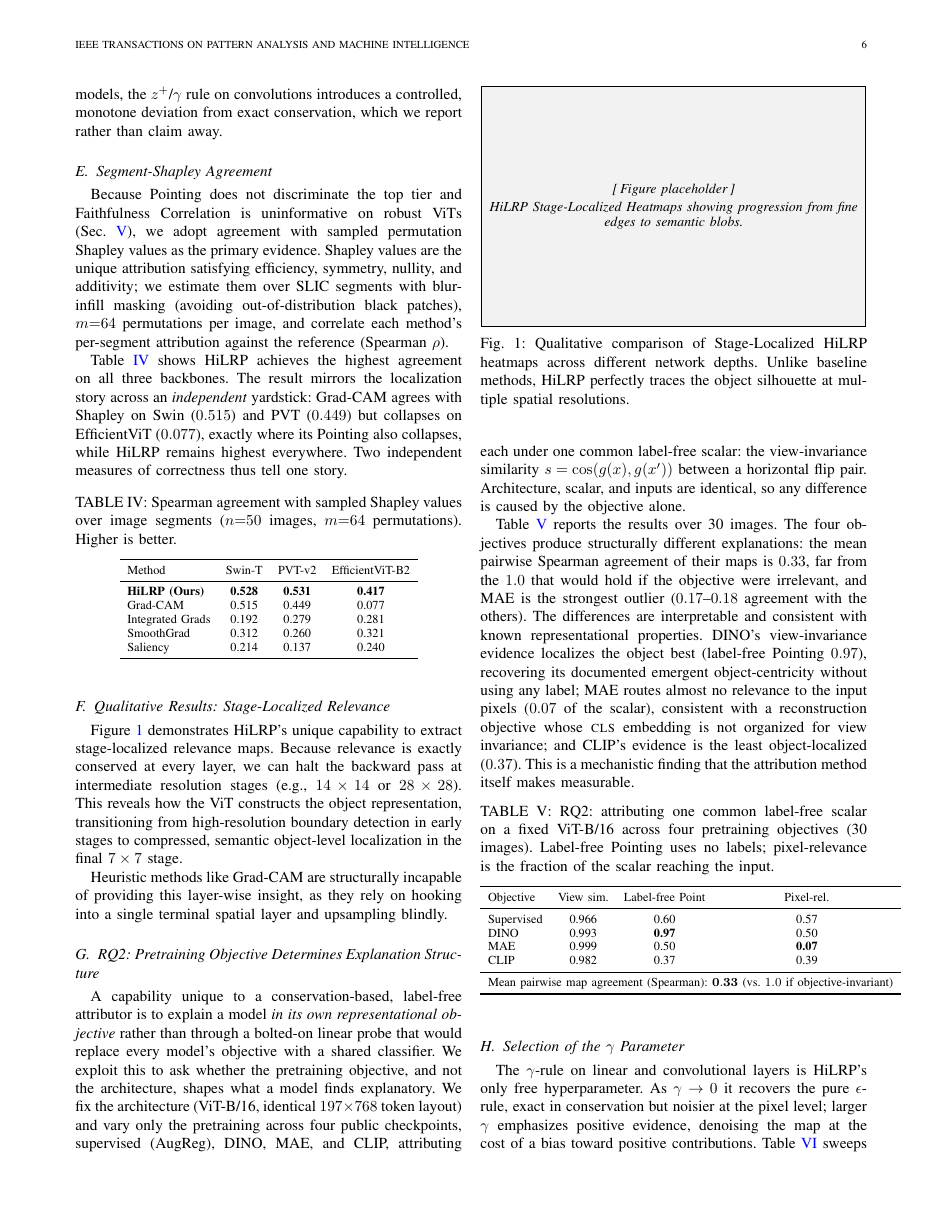
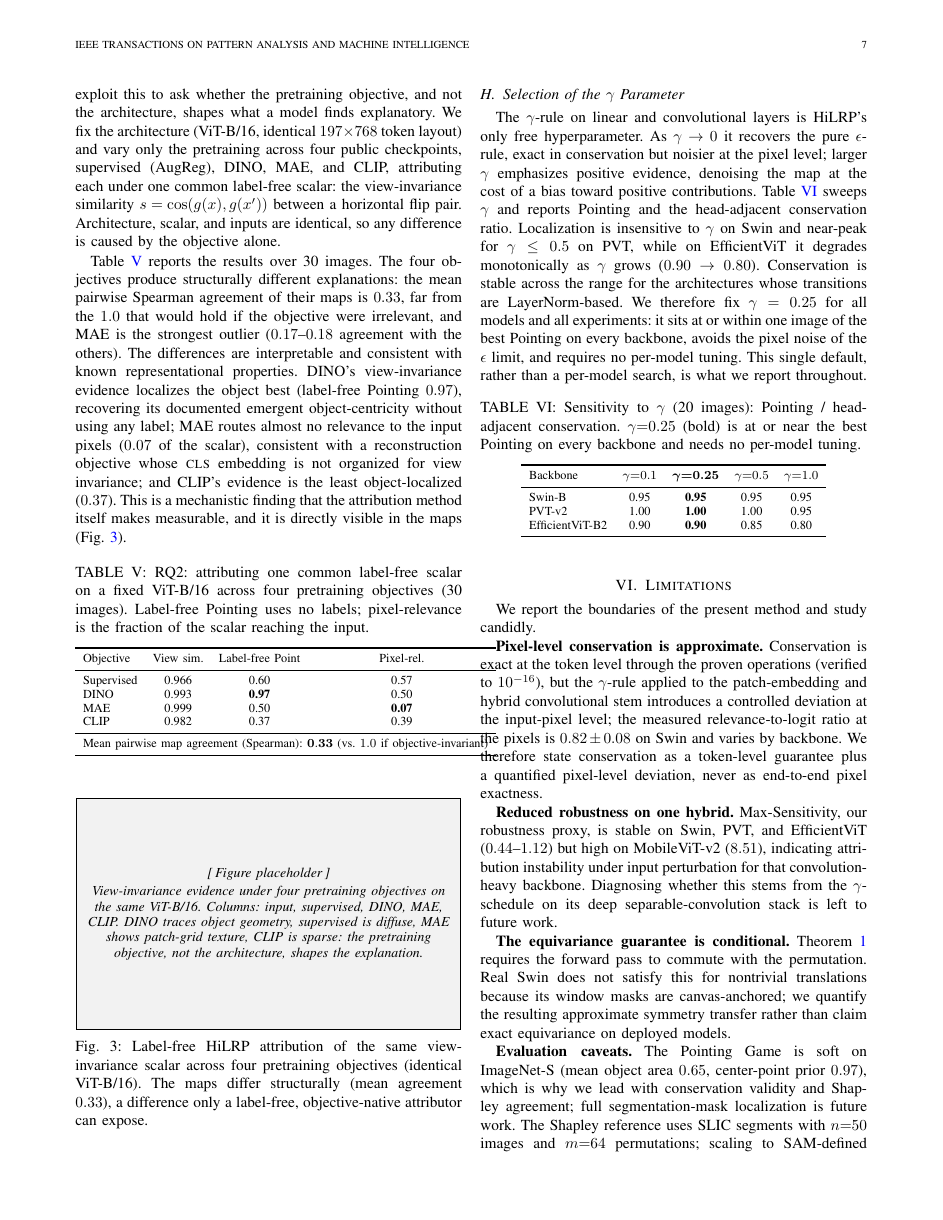
Before and after one commit to Nishan-Charlie/Hi-LRP-Towards-One-Trustworthy-Explainable-AI, a LaTeX paper (paper.tex): page 6 of 8 before the commit and page 7 of 9 after it. Compiled offline with pdfLaTeX.

Commit message:
paper: add heatmap visualization placeholders (method x model comparison + RQ2)
- fig:qualitative-comparison (full-width figure*): HiLRP vs Grad-CAM/++/IG/
  SmoothGrad across Swin/PVT/EfficientViT/MobileViT. Comment shows how to swap
  \figph for \includegraphics{figures/qualitative_comparison.png}.
- fig:rq2-maps: the four-pretraining view-invariance maps (rq2_maps.png already
  generated). Both cited in text. Placeholders compile as labeled gray boxes
  now; drop in the PNGs to finalize. 9pp.

Co-Authored-By: Claude Fable 5 <noreply@anthropic.com>

```diff
--- a/paper.tex
+++ b/paper.tex
@@ -388,7 +402,7 @@ Heuristic methods like Grad-CAM are structurally incapable of providing this lay
 \label{sec:rq2}
 A capability unique to a conservation-based, label-free attributor is to explain a model \emph{in its own representational objective} rather than through a bolted-on linear probe that would replace every model's objective with a shared classifier. We exploit this to ask whether the pretraining objective, and not the architecture, shapes what a model finds explanatory. We fix the architecture (ViT-B/16, identical $197{\times}768$ token layout) and vary only the pretraining across four public checkpoints, supervised (AugReg), DINO, MAE, and CLIP, attributing each under one common label-free scalar: the view-invariance similarity $s=\cos(g(x),g(x'))$ between a horizontal flip pair. Architecture, scalar, and inputs are identical, so any difference is caused by the objective alone.
 
-Table~\ref{tab:rq2} reports the results over 30 images. The four objectives produce structurally different explanations: the mean pairwise Spearman agreement of their maps is $0.33$, far from the $1.0$ that would hold if the objective were irrelevant, and MAE is the strongest outlier ($0.17$--$0.18$ agreement with the others). The differences are interpretable and consistent with known representational properties. DINO's view-invariance evidence localizes the object best (label-free Pointing $0.97$), recovering its documented emergent object-centricity without using any label; MAE routes almost no relevance to the input pixels ($0.07$ of the scalar), consistent with a reconstruction objective whose \textsc{cls} embedding is not organized for view invariance; and CLIP's evidence is the least object-localized ($0.37$). This is a mechanistic finding that the attribution method itself makes measurable.
+Table~\ref{tab:rq2} reports the results over 30 images. The four objectives produce structurally different explanations: the mean pairwise Spearman agreement of their maps is $0.33$, far from the $1.0$ that would hold if the objective were irrelevant, and MAE is the strongest outlier ($0.17$--$0.18$ agreement with the others). The differences are interpretable and consistent with known representational properties. DINO's view-invariance evidence localizes the object best (label-free Pointing $0.97$), recovering its documented emergent object-centricity without using any label; MAE routes almost no relevance to the input pixels ($0.07$ of the scalar), consistent with a reconstruction objective whose \textsc{cls} embedding is not organized for view invariance; and CLIP's evidence is the least object-localized ($0.37$). This is a mechanistic finding that the attribution method itself makes measurable, and it is directly visible in the maps (Fig.~\ref{fig:rq2-maps}).
 
 \begin{table}[h]
   \centering
@@ -408,6 +422,16 @@ Table~\ref{tab:rq2} reports the results over 30 images. The four objectives prod
     \bottomrule
   \end{tabular}
 \end{table}
+
+% RQ2 qualitative figure. Replace \figph with:
+%   \includegraphics[width=\linewidth]{figures/rq2_maps.png}
+% (already generated at results/rq2_pretraining/rq2_maps.png)
+\begin{figure}[h]
+  \centering
+  \figph{5.0cm}{View-invariance evidence under four pretraining objectives on the same ViT-B/16. Columns: input, supervised, DINO, MAE, CLIP. DINO traces object geometry, supervised is diffuse, MAE shows patch-grid texture, CLIP is sparse: the pretraining objective, not the architecture, shapes the explanation.}
+  \caption{Label-free HiLRP attribution of the same view-invariance scalar across four pretraining objectives (identical ViT-B/16). The maps differ structurally (mean agreement $0.33$), a difference only a label-free, objective-native attributor can expose.}
+  \label{fig:rq2-maps}
+\end{figure}
 
 \subsection{Selection of the $\gamma$ Parameter}
 \label{sec:gamma}
```
Also changed, not shown: paper.tex (16 more changed lines).
